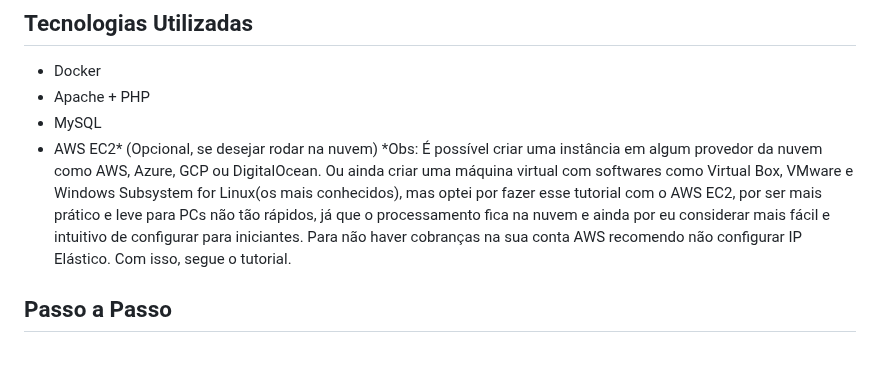
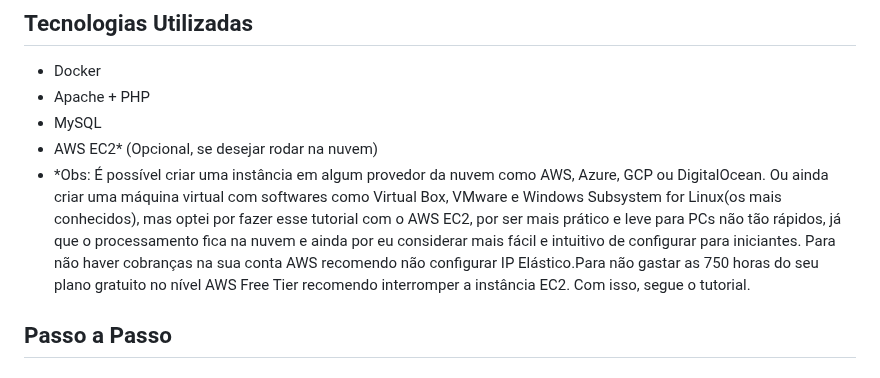
Before and after one commit to MikeMacCav/desafio-sre-devops, a Markdown page: README.md, the part around the change. GitHub-like rendering.

Commit message:
Atualização do README.md

```diff
--- a/README.md
+++ b/README.md
@@ -7,7 +7,7 @@ Este repositório documenta todo o processo de criação do ambiente utilizando
 - Apache + PHP
 - MySQL
 - AWS EC2* (Opcional, se desejar rodar na nuvem)
-*Obs: É possível criar uma instância em algum provedor da nuvem como AWS, Azure, GCP ou DigitalOcean. Ou ainda criar uma máquina virtual com softwares como Virtual Box, VMware e Windows Subsystem for Linux(os mais conhecidos), mas optei por fazer esse tutorial com o AWS EC2, por ser mais prático e leve para PCs não tão rápidos, já que o processamento fica na nuvem e ainda por eu considerar mais fácil e intuitivo de configurar para iniciantes. Para não haver cobranças na sua conta AWS recomendo não configurar IP Elástico.
+- *Obs: É possível criar uma instância em algum provedor da nuvem como AWS, Azure, GCP ou DigitalOcean. Ou ainda criar uma máquina virtual com softwares como Virtual Box, VMware e Windows Subsystem for Linux(os mais conhecidos), mas optei por fazer esse tutorial com o AWS EC2, por ser mais prático e leve para PCs não tão rápidos, já que o processamento fica na nuvem e ainda por eu considerar mais fácil e intuitivo de configurar para iniciantes. Para não haver cobranças na sua conta AWS recomendo não configurar IP Elástico.Para não gastar as 750 horas do seu plano gratuito no nível AWS Free Tier recomendo interromper a instância EC2.
 Com isso, segue o tutorial.
 
 ## Passo a Passo
```
